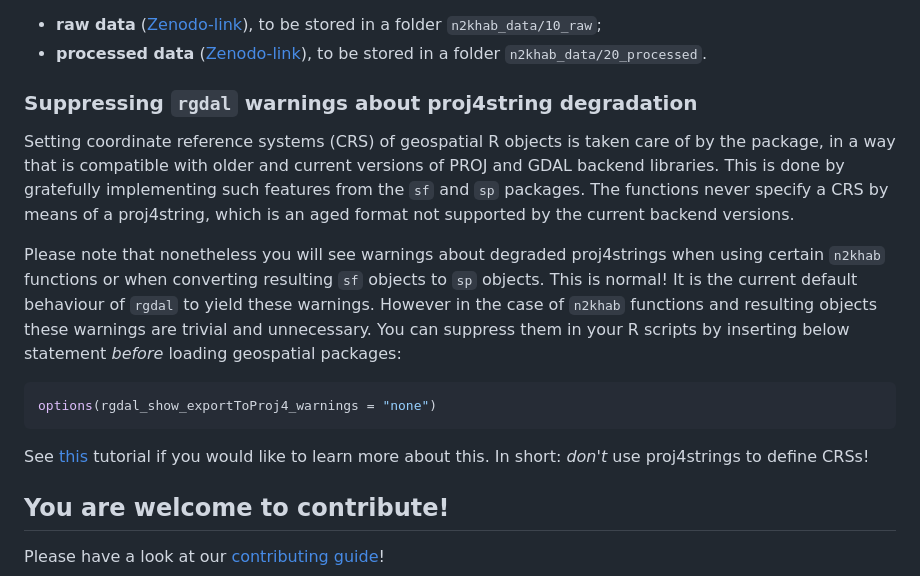
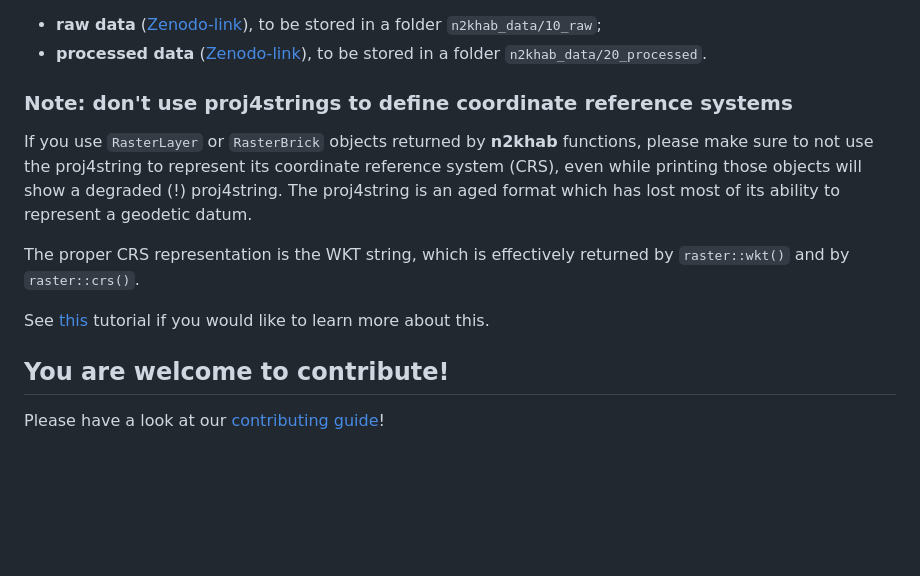
Before and after one commit to inbo/n2khab, a Markdown page: README.md, the part around the change. Drawn GitHub-style; blank space fills up the shorter version.

Commit message:
Readme: drop advice about rgdal messages *
But definitely counteradvise the use of proj4strings to represent the CRS.

This especially applies to raster objects.

````diff
--- a/README.md
+++ b/README.md
@@ -57,24 +57,14 @@ There is a major distinction between:
 - **raw data** ([Zenodo-link](https://zenodo.org/communities/n2khab-data-raw)), to be stored in a folder `n2khab_data/10_raw`;
 - **processed data** ([Zenodo-link](https://zenodo.org/communities/n2khab-data-processed)), to be stored in a folder `n2khab_data/20_processed`.
 
-### Suppressing `rgdal` warnings about proj4string degradation
+### Note: don't use proj4strings to define coordinate reference systems
 
-Setting coordinate reference systems (CRS) of geospatial R objects is taken care of by the package, in a way that is compatible with older and current versions of PROJ and GDAL backend libraries.
-This is done by gratefully implementing such features from the `sf` and `sp` packages.
-The functions never specify a CRS by means of a proj4string, which is an aged format not supported by the current backend versions.
+If you use `RasterLayer` or `RasterBrick` objects returned by **n2khab** functions, please make sure to not use the proj4string to represent its coordinate reference system (CRS), even while printing those objects will show a degraded (!) proj4string.
+The proj4string is an aged format which has lost most of its ability to represent a geodetic datum.
 
-Please note that nonetheless you will see warnings about degraded proj4strings when using certain `n2khab` functions or when converting resulting `sf` objects to `sp` objects.
-This is normal!
-It is the current default behaviour of `rgdal` to yield these warnings.
-However in the case of `n2khab` functions and resulting objects these warnings are trivial and unnecessary.
-You can suppress them in your R scripts by inserting below statement _before_ loading geospatial packages:
-
-```r
-options(rgdal_show_exportToProj4_warnings = "none")
-```
+The proper CRS representation is the WKT string, which is effectively returned by `raster::wkt()` and by `raster::crs()`.
 
 See [this](https://inbo.github.io/tutorials/tutorials/spatial_crs_coding/) tutorial if you would like to learn more about this.
-In short: _don't_ use proj4strings to define CRSs!
 
 ## You are welcome to contribute!
 
````
